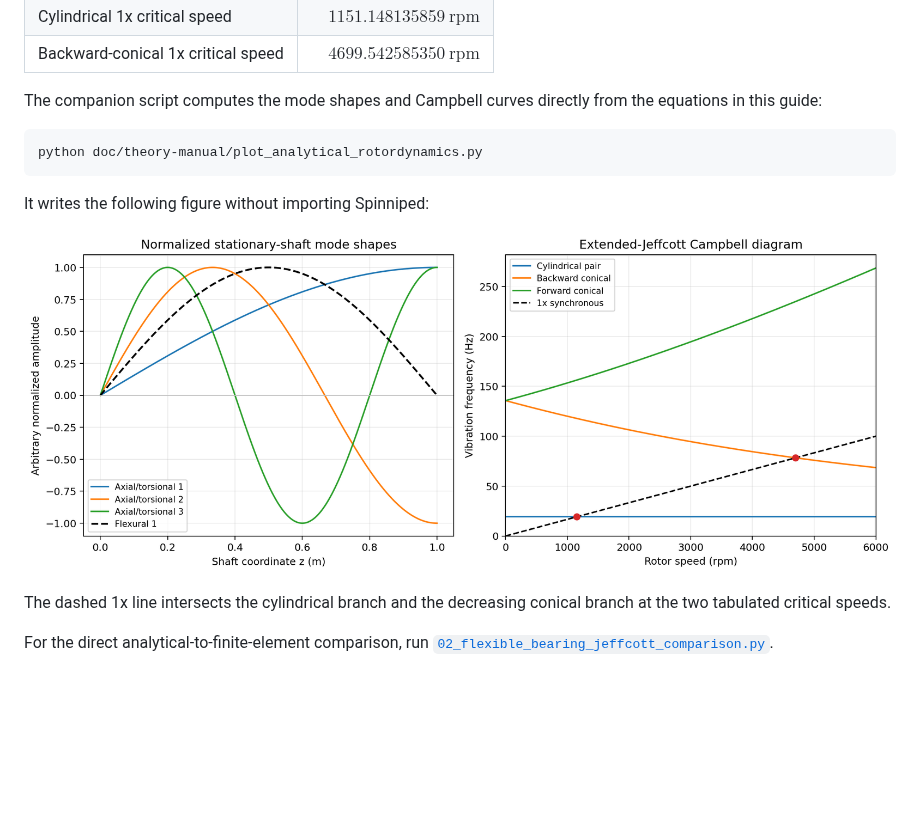
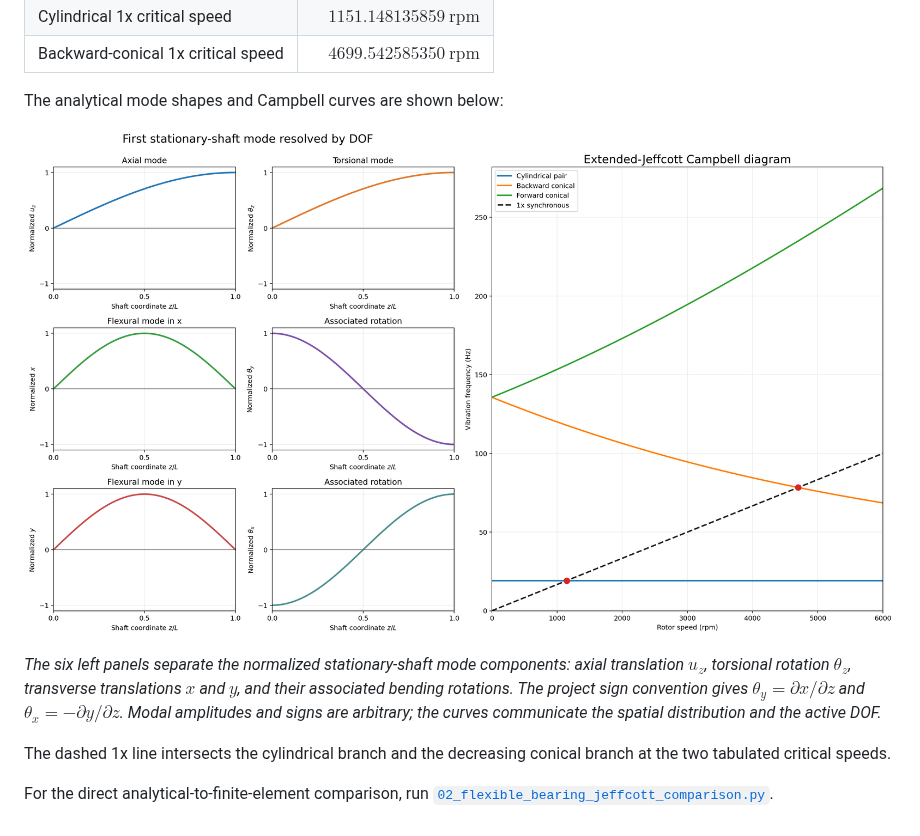
Before and after one commit to davidepisu9723/spinniped, a Markdown page: doc/theory-manual/08_critical_speeds.md, the part around the change. Drawn GitHub-style; pictures changed too: doc/theory-manual/images/analytical_rotordynamics.png; blank space fills up the shorter version.

Commit message:
Improved theory manual in the part relative to shaft mode shapes

````diff
--- a/doc/theory-manual/08_critical_speeds.md
+++ b/doc/theory-manual/08_critical_speeds.md
@@ -94,16 +94,16 @@ Then
 | Cylindrical 1x critical speed | $1151.148135859\ \mathrm{rpm}$ |
 | Backward-conical 1x critical speed | $4699.542585350\ \mathrm{rpm}$ |
 
-The companion script computes the mode shapes and Campbell curves directly
-from the equations in this guide:
+The analytical mode shapes and Campbell curves are shown below:
 
-```bash
-python doc/theory-manual/plot_analytical_rotordynamics.py
-```
+![First stationary-shaft modes resolved into their physical degrees of freedom, beside the extended-Jeffcott Campbell diagram](images/analytical_rotordynamics.png)
 
-It writes the following figure without importing Spinniped:
-
-![Analytical stationary-shaft mode shapes and extended-Jeffcott Campbell diagram](images/analytical_rotordynamics.png)
+*The six left panels separate the normalized stationary-shaft mode components:
+axial translation $u_z$, torsional rotation $\theta_z$, transverse translations
+$x$ and $y$, and their associated bending rotations. The project sign
+convention gives $\theta_y=\partial x/\partial z$ and
+$\theta_x=-\partial y/\partial z$. Modal amplitudes and signs are arbitrary;
+the curves communicate the spatial distribution and the active DOF.*
 
 The dashed 1x line intersects the cylindrical branch and the decreasing
 conical branch at the two tabulated critical speeds.
````
